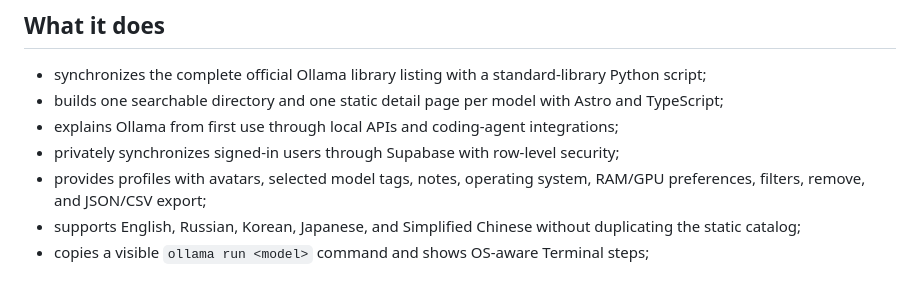
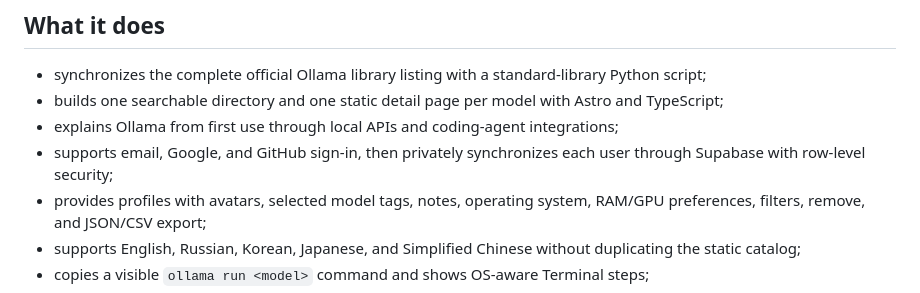
Before and after one commit to smavgs/ailocalclick, a Markdown page: README.md, the part around the change. Drawn GitHub-style.

Commit message:
Document production sign-in options

```diff
--- a/README.md
+++ b/README.md
@@ -12,7 +12,7 @@ Fallback: [smavgs.github.io/ailocalclick](https://smavgs.github.io/ailocalclick/
 - synchronizes the complete official Ollama library listing with a standard-library Python script;
 - builds one searchable directory and one static detail page per model with Astro and TypeScript;
 - explains Ollama from first use through local APIs and coding-agent integrations;
-- privately synchronizes signed-in users through Supabase with row-level security;
+- supports email, Google, and GitHub sign-in, then privately synchronizes each user through Supabase with row-level security;
 - provides profiles with avatars, selected model tags, notes, operating system, RAM/GPU preferences, filters, remove, and JSON/CSV export;
 - supports English, Russian, Korean, Japanese, and Simplified Chinese without duplicating the static catalog;
 - copies a visible `ollama run <model>` command and shows OS-aware Terminal steps;
```
